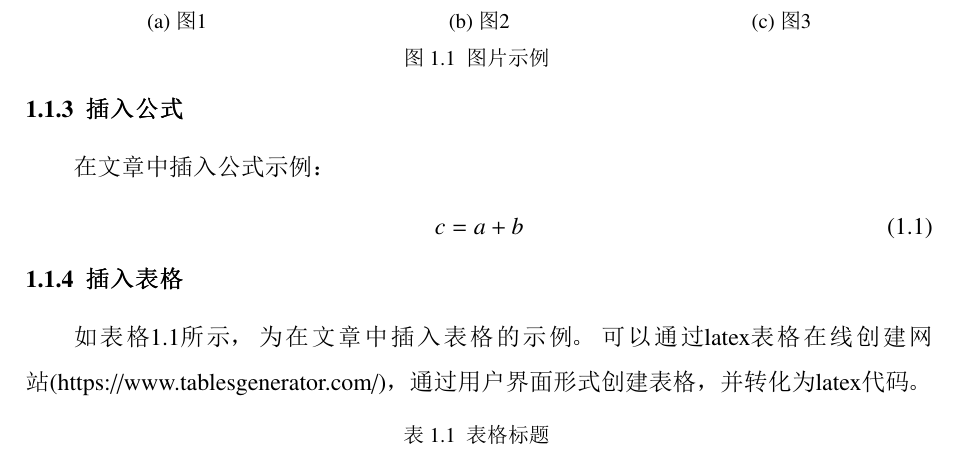
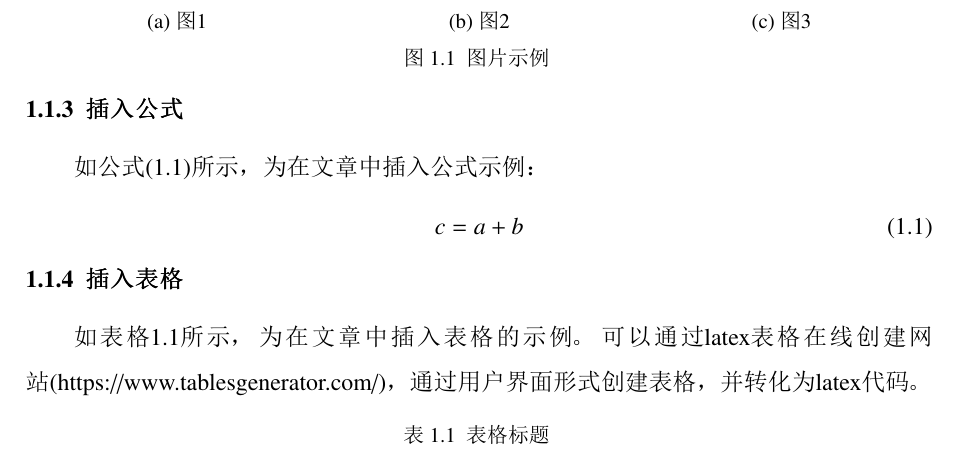
Before and after one commit to jonzhaocn/szu-thesis-master, a LaTeX thesis (main.tex, which reads data/intros.tex): part of page 7 of 15, cut so that both start at the same text. The pictures show the PDF file main.pdf that the author committed with the source.

Commit message:
minor update

```diff
--- a/data/intros.tex
+++ b/data/intros.tex
@@ -25,7 +25,7 @@
 \end{figure}
 
 \subsection{插入公式}
-在文章中插入公式示例：
+如公式\eqref{eq:equation1}所示，为在文章中插入公式示例：
 \begin{equation}
 	c = a + b
 	\label{eq:equation1}
```
Also changed, not shown: main.pdf.
